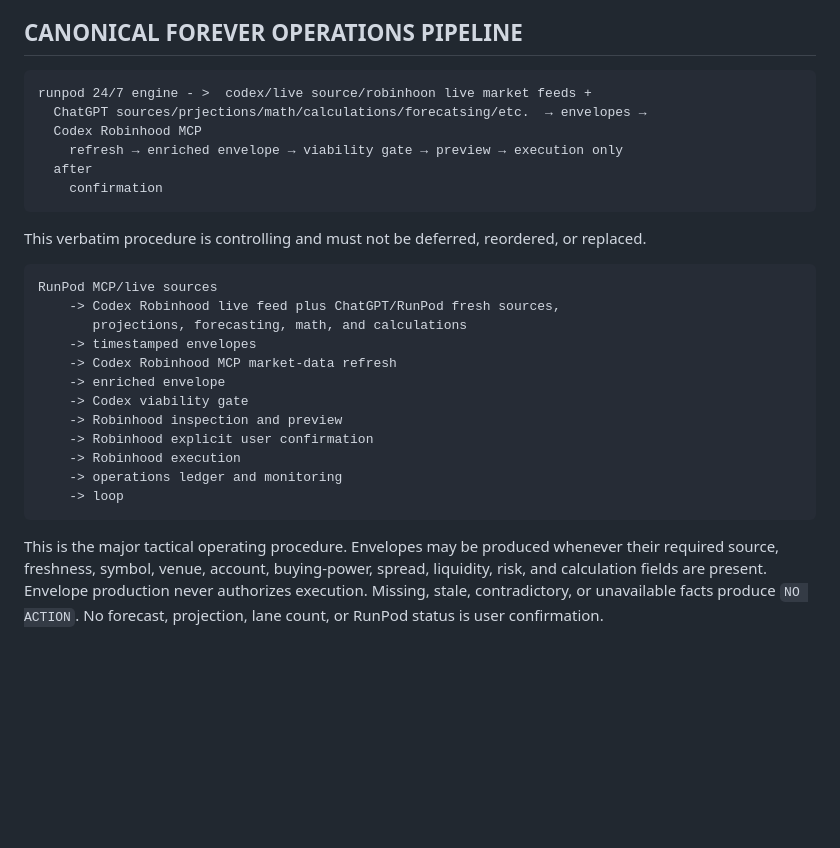
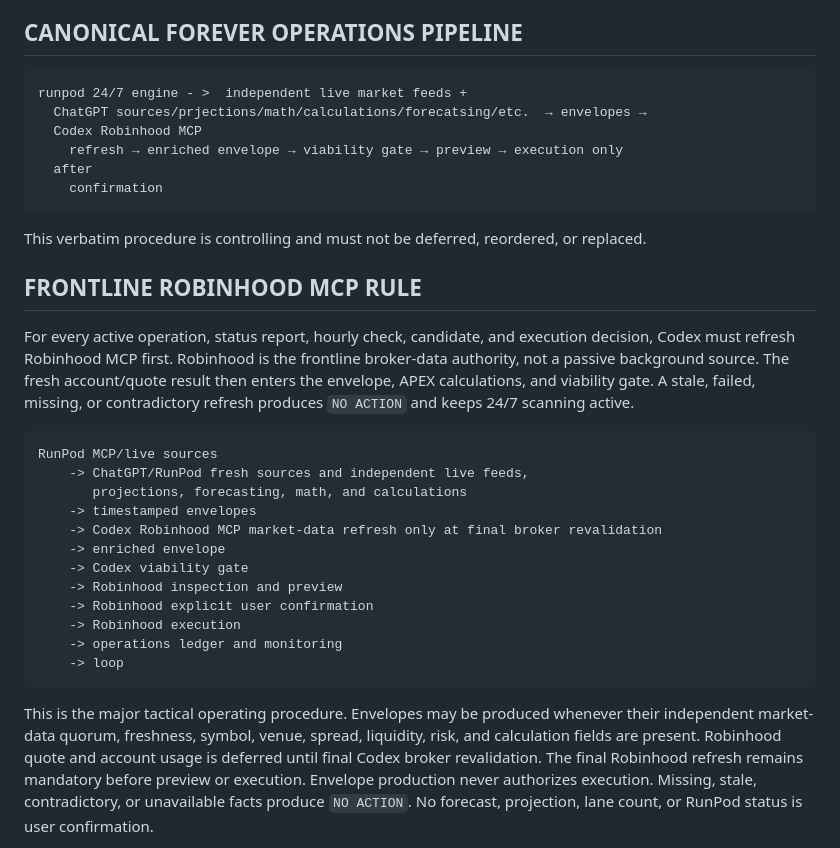
Before and after one commit to RaffayKal/Ai-Blue-Chip-Stocks, a Markdown page: rules/RUNPOD_FIRST_TRADING_ARCHITECTURE.md, the part around the change. Rendered like a GitHub page; blank space fills up the shorter version.

Commit message:
make robinhood mcp frontline first

````diff
--- a/rules/RUNPOD_FIRST_TRADING_ARCHITECTURE.md
+++ b/rules/RUNPOD_FIRST_TRADING_ARCHITECTURE.md
@@ -8,7 +8,7 @@ APEX PRESTIGE RUNPOD-FIRST MINIMUM-HEAVY-USAGE TRADING ARCHITECTURE
 ## CANONICAL FOREVER OPERATIONS PIPELINE
 
 ```text
-runpod 24/7 engine - >  codex/live source/robinhoon live market feeds +
+runpod 24/7 engine - >  independent live market feeds +
   ChatGPT sources/prjections/math/calculations/forecatsing/etc.  → envelopes →
   Codex Robinhood MCP
     refresh → enriched envelope → viability gate → preview → execution only
@@ -18,12 +18,21 @@ runpod 24/7 engine - >  codex/live source/robinhoon live market feeds +
 
 This verbatim procedure is controlling and must not be deferred, reordered, or replaced.
 
+## FRONTLINE ROBINHOOD MCP RULE
+
+For every active operation, status report, hourly check, candidate, and
+execution decision, Codex must refresh Robinhood MCP first. Robinhood is the
+frontline broker-data authority, not a passive background source. The fresh
+account/quote result then enters the envelope, APEX calculations, and viability
+gate. A stale, failed, missing, or contradictory refresh produces `NO ACTION`
+and keeps 24/7 scanning active.
+
 ```text
 RunPod MCP/live sources
-    -> Codex Robinhood live feed plus ChatGPT/RunPod fresh sources,
+    -> ChatGPT/RunPod fresh sources and independent live feeds,
        projections, forecasting, math, and calculations
     -> timestamped envelopes
-    -> Codex Robinhood MCP market-data refresh
+    -> Codex Robinhood MCP market-data refresh only at final broker revalidation
     -> enriched envelope
     -> Codex viability gate
     -> Robinhood inspection and preview
@@ -34,8 +43,10 @@ RunPod MCP/live sources
 ```
 
 This is the major tactical operating procedure. Envelopes may be produced
-whenever their required source, freshness, symbol, venue, account,
-buying-power, spread, liquidity, risk, and calculation fields are present.
+whenever their independent market-data quorum, freshness, symbol, venue,
+spread, liquidity, risk, and calculation fields are present. Robinhood quote
+and account usage is deferred until final Codex broker revalidation. The final
+Robinhood refresh remains mandatory before preview or execution.
 Envelope production never authorizes execution. Missing, stale, contradictory,
 or unavailable facts produce `NO ACTION`. No forecast, projection, lane count,
 or RunPod status is user confirmation.
````
